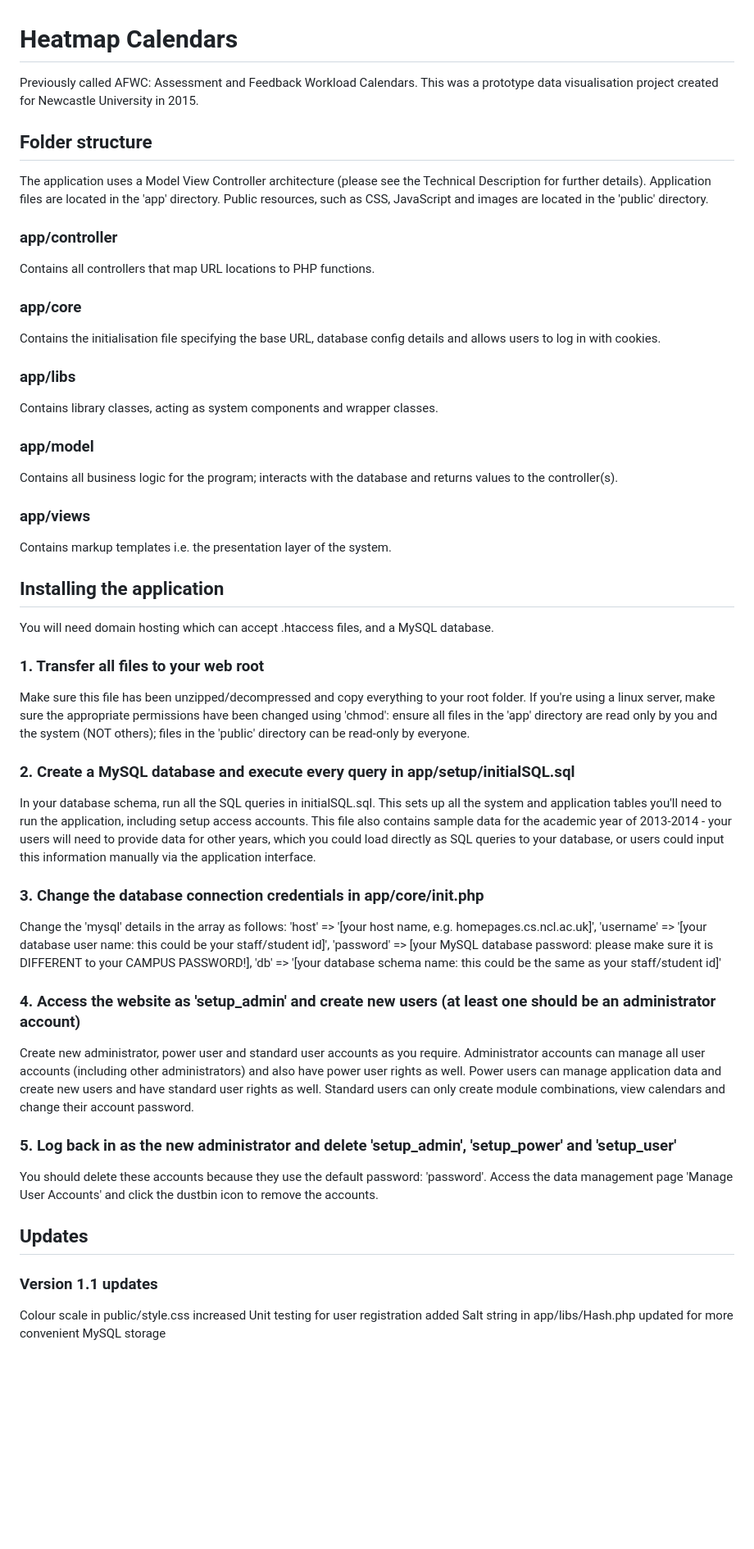
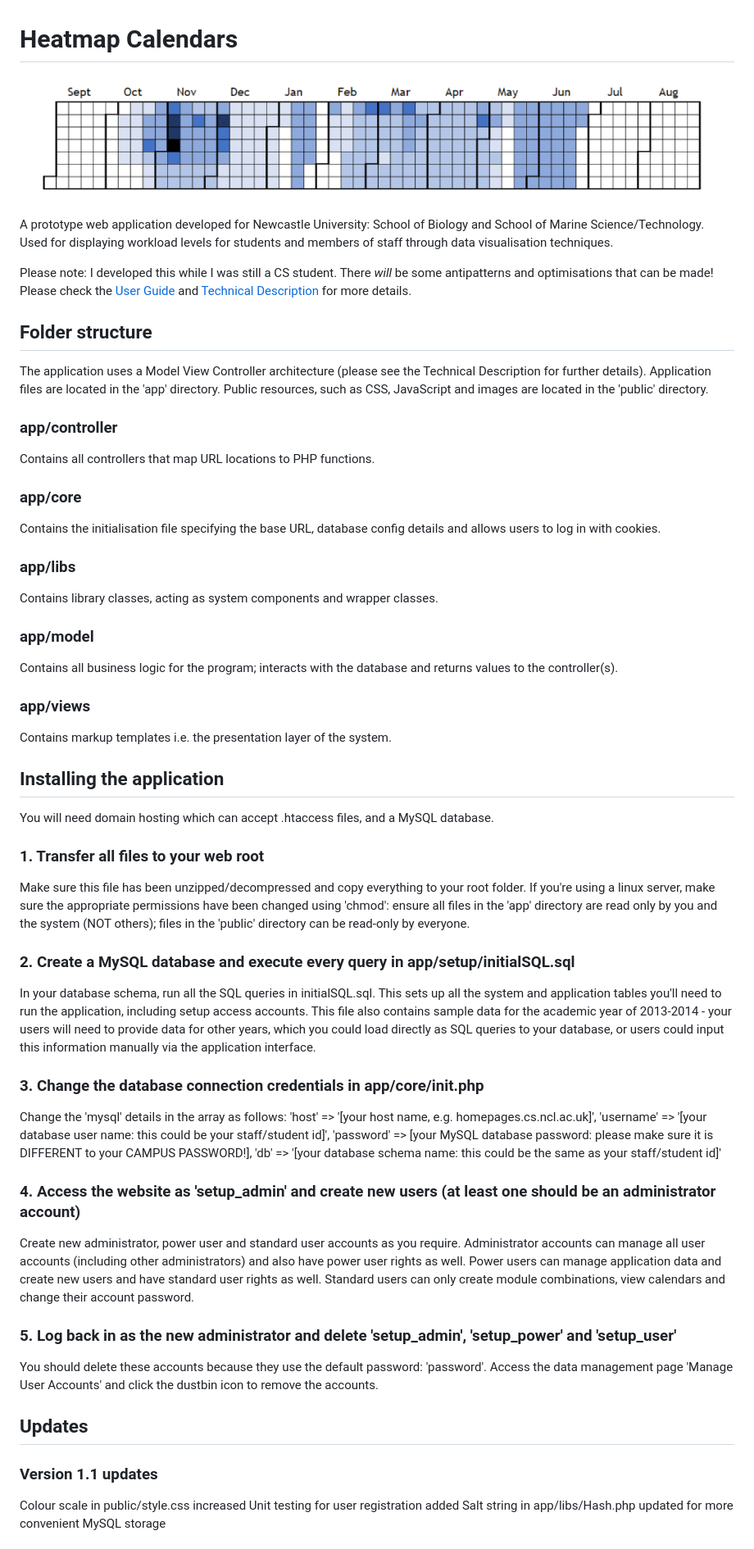
Before and after one commit to jlambdev/heatmap-calendars, a Markdown page: README.md, the part around one of its changes. Shown at 82% size. GitHub-like rendering; pictures changed too: docs/example-calendar.png (added); blank space fills up the shorter version.

```diff
--- a/README.md
+++ b/README.md
@@ -1,39 +1,53 @@
 # Heatmap Calendars
-Previously called AFWC: Assessment and Feedback Workload Calendars.
-This was a prototype data visualisation project created for Newcastle University in 2015.
+
+![Example Heatmap Calendar](./docs/example-calendar.png "Heatmap Calendar")
+
+A prototype web application developed for Newcastle University: School of Biology and School of Marine Science/Technology. Used for displaying workload levels for students and members of staff through data visualisation techniques.
+
+Please note: I developed this while I was still a CS student. There _will_ be some antipatterns and optimisations that can be made! Please check the [User Guide](./docs/user-guide.md) and [Technical Description](./docs/technical-description.md) for more details.
 
 ## Folder structure
+
 The application uses a Model View Controller architecture (please see the Technical Description for further details).
 Application files are located in the 'app' directory.
 Public resources, such as CSS, JavaScript and images are located in the 'public' directory.
 
 ### app/controller
+
 Contains all controllers that map URL locations to PHP functions.
 
 ### app/core
+
 Contains the initialisation file specifying the base URL, database config details and allows users to log in with cookies.
 
 ### app/libs
+
 Contains library classes, acting as system components and wrapper classes.
 
 ### app/model
+
 Contains all business logic for the program; interacts with the database and returns values to the controller(s).
 
 ### app/views
+
 Contains markup templates i.e. the presentation layer of the system.
 
 ## Installing the application
+
 You will need domain hosting which can accept .htaccess files, and a MySQL database.
 
 ### 1. Transfer all files to your web root
+
 Make sure this file has been unzipped/decompressed and copy everything to your root folder. If you're using a linux server, make sure the appropriate permissions have been changed using 'chmod': ensure all files in the 'app' directory are read only by you and the system (NOT others); files in the 'public' directory can be read-only by everyone.
 
 ### 2. Create a MySQL database and execute every query in app/setup/initialSQL.sql
+
 In your database schema, run all the SQL queries in initialSQL.sql.
 This sets up all the system and application tables you'll need to run the application, including setup access accounts.
 This file also contains sample data for the academic year of 2013-2014 - your users will need to provide data for other years, which you could load directly as SQL queries to your database, or users could input this information manually via the application interface.
 
 ### 3. Change the database connection credentials in app/core/init.php
+
 Change the 'mysql' details in the array as follows:
 'host' => '[your host name, e.g. homepages.cs.ncl.ac.uk]',
 'username' => '[your database user name: this could be your staff/student id]',
@@ -41,18 +55,21 @@ Change the 'mysql' details in the array as follows:
 'db' => '[your database schema name: this could be the same as your staff/student id]'
 
 ### 4. Access the website as 'setup_admin' and create new users (at least one should be an administrator account)
+
 Create new administrator, power user and standard user accounts as you require.
 Administrator accounts can manage all user accounts (including other administrators) and also have power user rights as well.
 Power users can manage application data and create new users and have standard user rights as well.
 Standard users can only create module combinations, view calendars and change their account password.
 
 ### 5. Log back in as the new administrator and delete 'setup_admin', 'setup_power' and 'setup_user'
+
 You should delete these accounts because they use the default password: 'password'.
 Access the data management page 'Manage User Accounts' and click the dustbin icon to remove the accounts.
 
 ## Updates
 
 ### Version 1.1 updates
+
 Colour scale in public/style.css increased
 Unit testing for user registration added
 Salt string in app/libs/Hash.php updated for more convenient MySQL storage
```
Also changed, not shown: other parts of README.md (+2 -0 lines), docs/technical-description.md (added, +172 -0 lines), docs/user-guide.md (added, +36 -0 lines), docs/erd.png (added), docs/mvc.png (added), docs/stack.png (added), 3 other files.
